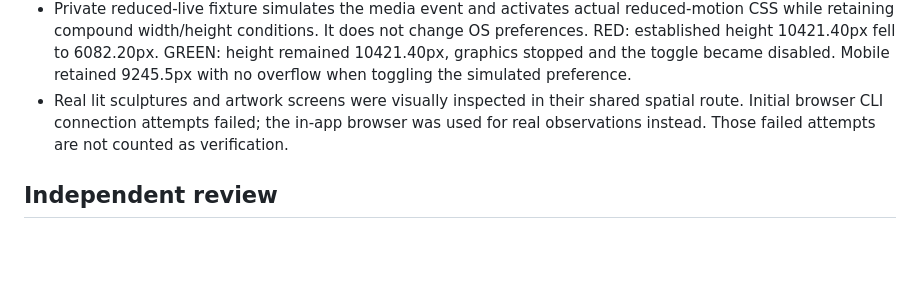
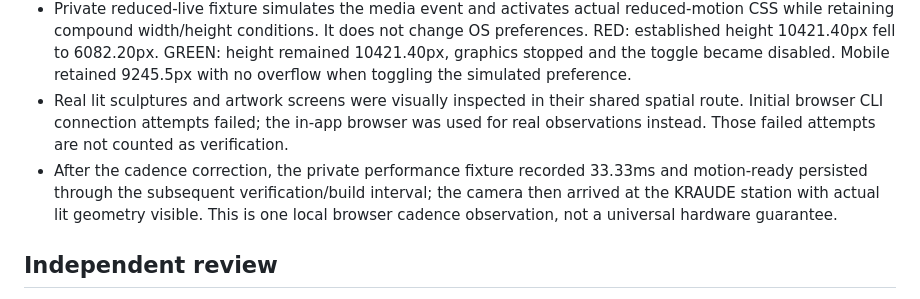
Before and after one commit to juwonllee2024-dotcom/juwon-portfolio, a Markdown page: docs/continuous-world-verification.md, the part around the change. GitHub-like rendering; blank space fills up the shorter version.

Commit message:
docs: record observed continuous-world verification

```diff
--- a/docs/continuous-world-verification.md
+++ b/docs/continuous-world-verification.md
@@ -22,6 +22,7 @@ Keep the complex lit 3D, but remove chapter-based teleporting and sudden asset a
 - Mobile 360x780: height stayed 9245.5px; scrollY differed only by 0.5px rounding; no horizontal overflow. Viewport override reset afterward.
 - Private reduced-live fixture simulates the media event and activates actual reduced-motion CSS while retaining compound width/height conditions. It does not change OS preferences. RED: established height 10421.40px fell to 6082.20px. GREEN: height remained 10421.40px, graphics stopped and the toggle became disabled. Mobile retained 9245.5px with no overflow when toggling the simulated preference.
 - Real lit sculptures and artwork screens were visually inspected in their shared spatial route. Initial browser CLI connection attempts failed; the in-app browser was used for real observations instead. Those failed attempts are not counted as verification.
+- After the cadence correction, the private performance fixture recorded 33.33ms and motion-ready persisted through the subsequent verification/build interval; the camera then arrived at the KRAUDE station with actual lit geometry visible. This is one local browser cadence observation, not a universal hardware guarantee.
 
 ## Independent review
 
```
